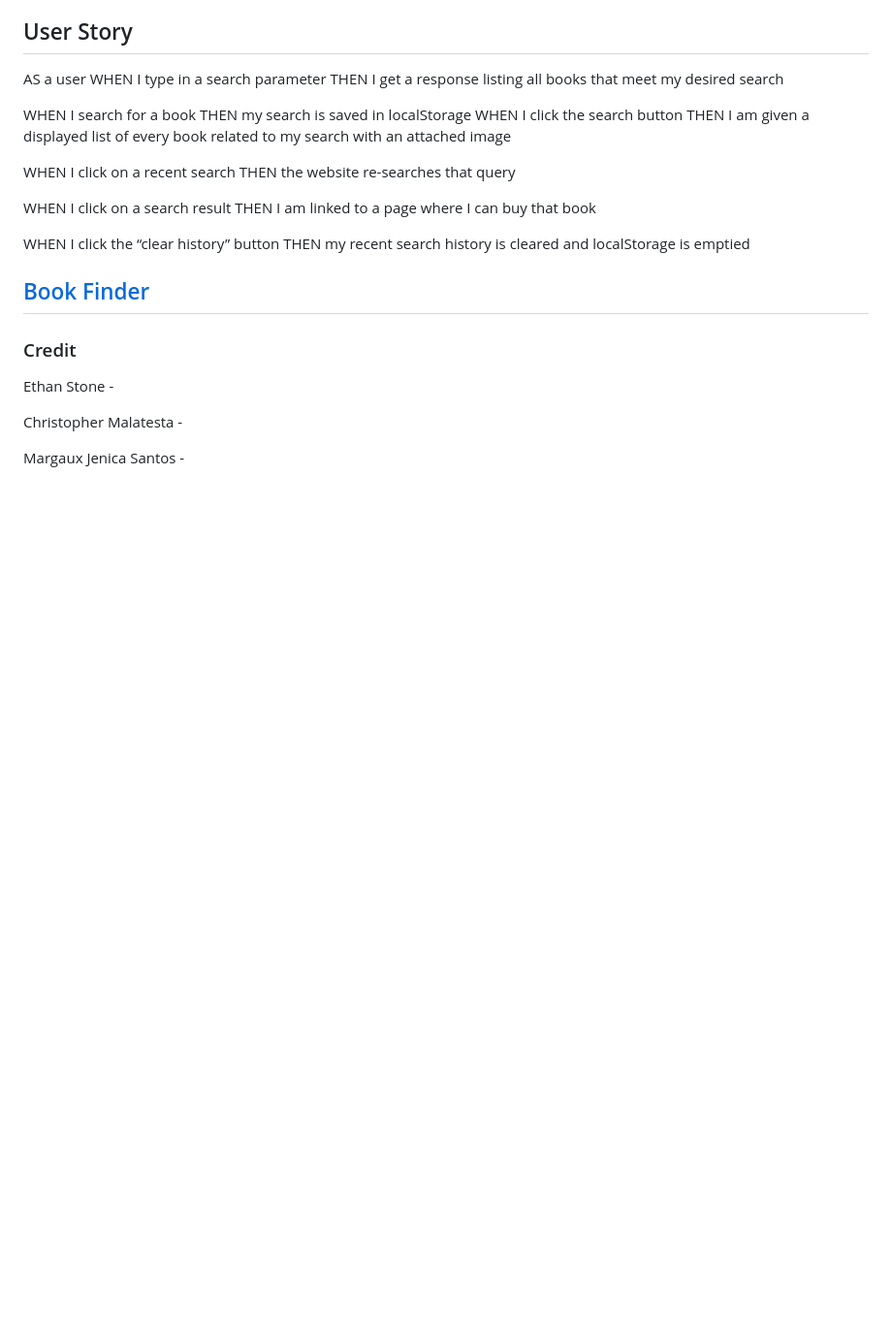
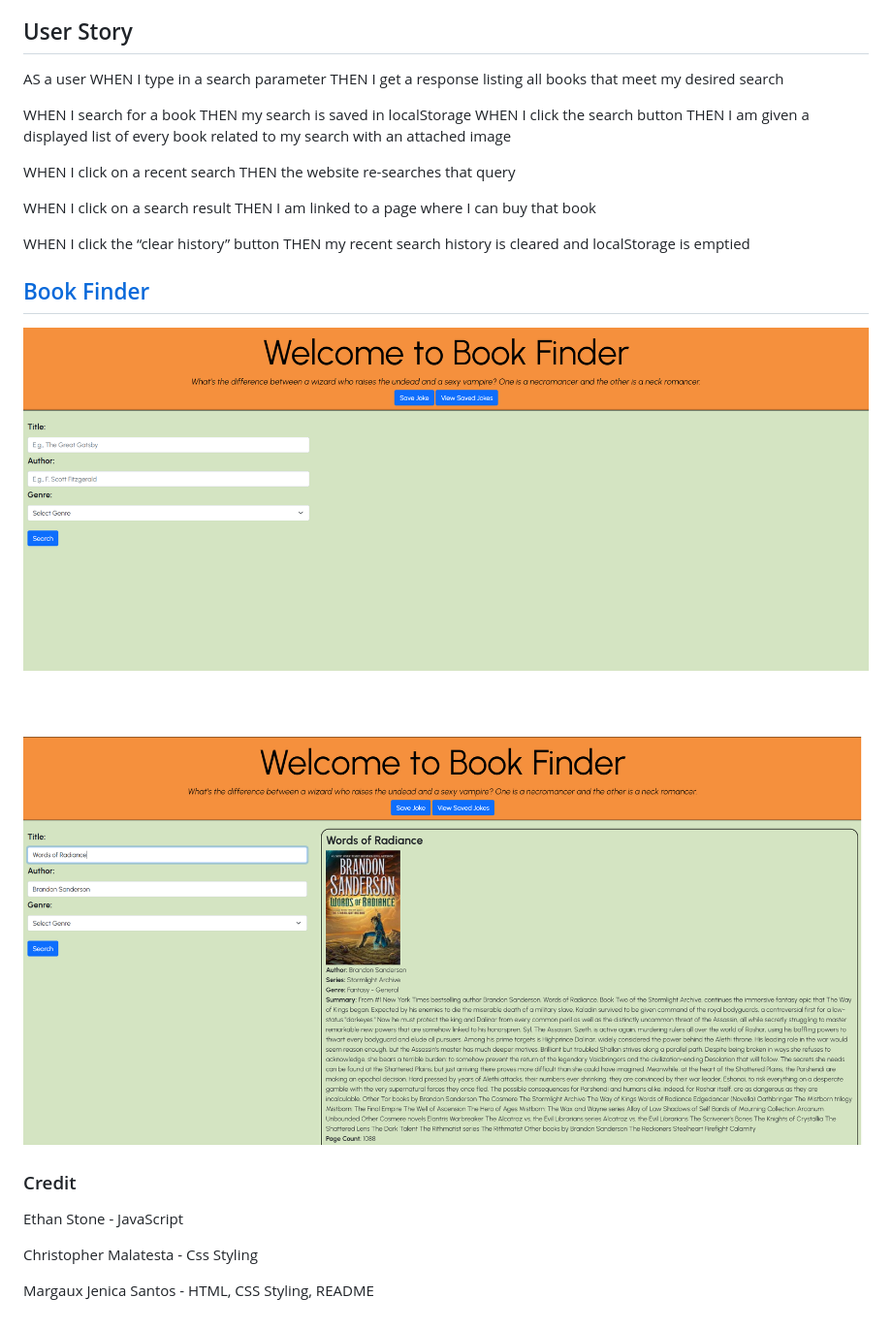
Before and after one commit to RCLobster/team-MEC-project-1, a Markdown page: README.md, the part around the change. Shown: that part at 97% size. GitHub-like rendering; pictures changed too: assets/images/BookFinder.png (added), assets/images/BookFinder2.png (added); blank space fills up the shorter version.

Commit message:
edited readme to include pics and contributions

```diff
--- a/README.md
+++ b/README.md
@@ -34,10 +34,13 @@ THEN my recent search history is cleared and localStorage is emptied
 
 ## [Book Finder](https://rclobster.github.io/team-MEC-project-1/)
 
+![alt text](./assets/images/BookFinder.png)
+![alt text](./assets/images/BookFinder2.png)
+
 ### Credit
 
-Ethan Stone -
+Ethan Stone - JavaScript
 
-Christopher Malatesta -
+Christopher Malatesta - Css Styling
 
-Margaux Jenica Santos -
+Margaux Jenica Santos - HTML, CSS Styling, README
```
